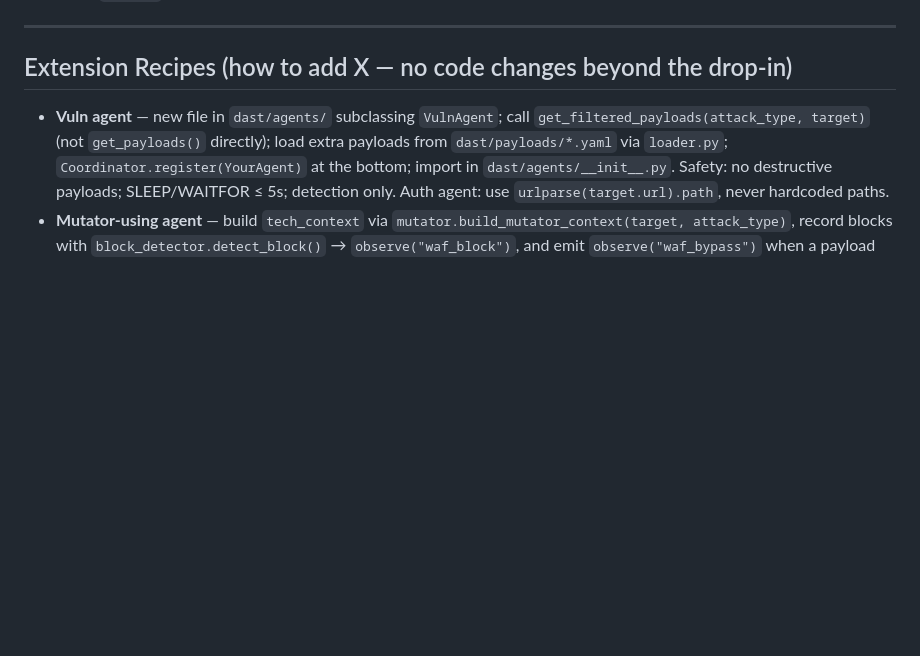
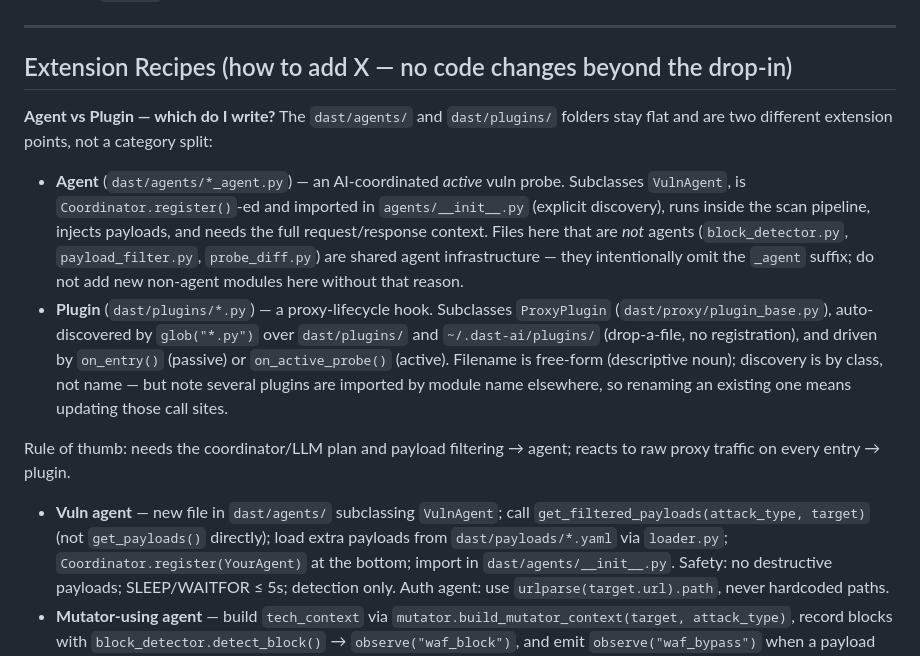
Before and after one commit to knowbe4/frieren-dast-ai, a Markdown page: CLAUDE.md, the part around the change. Rendered like a GitHub page; blank space fills up the shorter version.

Commit message:
docs: clarify the agent-vs-plugin boundary and naming convention
Document, in the Extension Recipes section, the decision rule for when to
write a VulnAgent (AI-coordinated active probe, explicit registration) vs a
ProxyPlugin (auto-discovered proxy-lifecycle hook), and note that the
non-agent helper modules in dast/agents/ (block_detector, payload_filter,
probe_diff) intentionally omit the _agent suffix. Folders stay flat.

```diff
--- a/CLAUDE.md
+++ b/CLAUDE.md
@@ -50,6 +50,24 @@ Never use `python3` directly. Never activate a venv manually.
 ---
 
 ## Extension Recipes (how to add X — no code changes beyond the drop-in)
+
+**Agent vs Plugin — which do I write?** The `dast/agents/` and `dast/plugins/` folders stay
+flat and are two different extension points, not a category split:
+- **Agent** (`dast/agents/*_agent.py`) — an AI-coordinated *active* vuln probe. Subclasses
+  `VulnAgent`, is `Coordinator.register()`-ed and imported in `agents/__init__.py` (explicit
+  discovery), runs inside the scan pipeline, injects payloads, and needs the full
+  request/response context. Files here that are *not* agents (`block_detector.py`,
+  `payload_filter.py`, `probe_diff.py`) are shared agent infrastructure — they intentionally
+  omit the `_agent` suffix; do not add new non-agent modules here without that reason.
+- **Plugin** (`dast/plugins/*.py`) — a proxy-lifecycle hook. Subclasses `ProxyPlugin`
+  (`dast/proxy/plugin_base.py`), auto-discovered by `glob("*.py")` over `dast/plugins/` and
+  `~/.dast-ai/plugins/` (drop-a-file, no registration), and driven by `on_entry()` (passive) or
+  `on_active_probe()` (active). Filename is free-form (descriptive noun); discovery is by class,
+  not name — but note several plugins are imported by module name elsewhere, so renaming an
+  existing one means updating those call sites.
+
+Rule of thumb: needs the coordinator/LLM plan and payload filtering → agent; reacts to raw
+proxy traffic on every entry → plugin.
 
 - **Vuln agent** — new file in `dast/agents/` subclassing `VulnAgent`; call
   `get_filtered_payloads(attack_type, target)` (not `get_payloads()` directly); load extra
```
